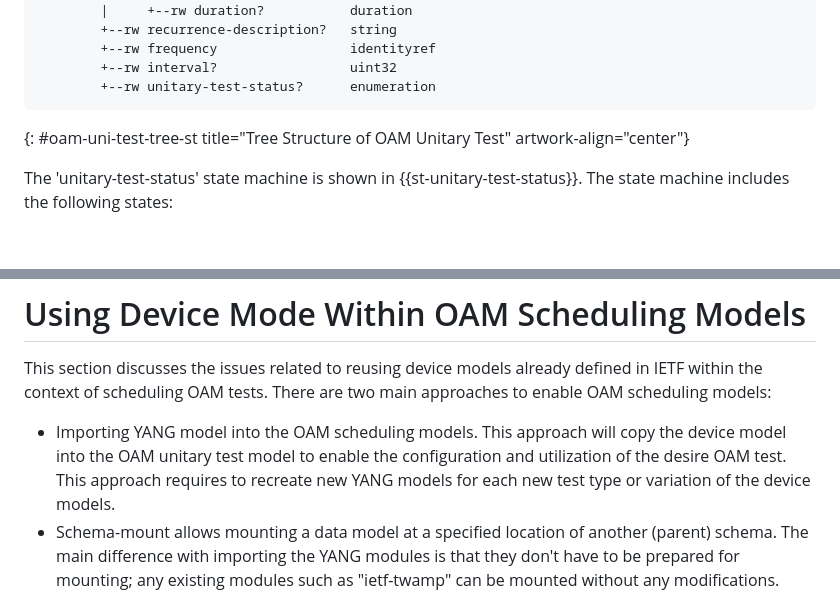
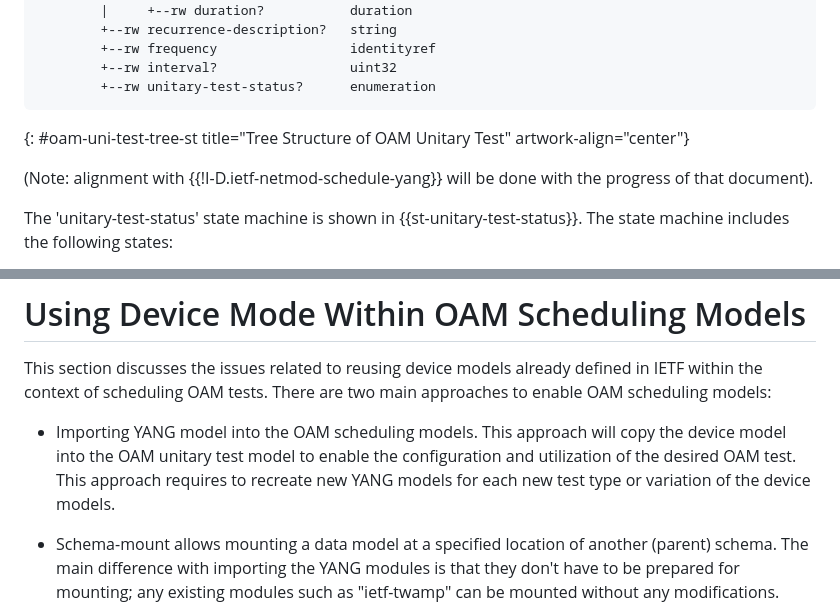
Before and after one commit to vlopezalvarez/draft-contreras-opsawg-scheduling-oam-tests-, a Markdown page: draft-contreras-opsawg-scheduling-oam-tests.md, 2 parts joined by grey strips. Rendered like a GitHub page; blank space fills up the shorter version.

```diff
--- a/draft-contreras-opsawg-scheduling-oam-tests.md
+++ b/draft-contreras-opsawg-scheduling-oam-tests.md
@@ -176,6 +178,8 @@ module: ietf-oam-unitary-test
 ~~~~
 {: #oam-uni-test-tree-st title="Tree Structure of OAM Unitary Test" artwork-align="center"}
 
+(Note: alignment with {{!I-D.ietf-netmod-schedule-yang}} will be done with the progress of that document).
+
 The 'unitary-test-status' state machine is shown in {{st-unitary-test-status}}. The state machine includes the following states:
 
 * "planned": The initial state where the test is planned.
@@ -310,7 +314,9 @@ The 'test-sequence-status' state machine is shown in {{st-test-sequence-status}}
 # Using Device Mode Within OAM Scheduling Models
 
 This section discusses the issues related to reusing device models already defined in IETF within the context of scheduling OAM tests. There are two main approaches to enable OAM scheduling models:
-  * Importing YANG model into the OAM scheduling models. This approach will copy the device model into the OAM unitary test model to enable the configuration and utilization of the desire OAM test. This approach requires to recreate new YANG models for each new test type or variation of the device models.
+
+  * Importing YANG model into the OAM scheduling models. This approach will copy the device model into the OAM unitary test model to enable the configuration and utilization of the desired OAM test. This approach requires to recreate new YANG models for each new test type or variation of the device models.
+
   * Schema-mount allows mounting a data model at a specified location of another (parent) schema. The main difference with importing the YANG modules is that they don't have to be prepared for mounting; any existing modules such as "ietf-twamp" can be mounted without any modifications.
 
 As an exmaple, we will use {{!RFC8913}}, which defines a YANG data model for TWAMP, to illustrate how device models could be used.
```
Also changed, not shown: other parts of draft-contreras-opsawg-scheduling-oam-tests.md (+16 -14 lines).
